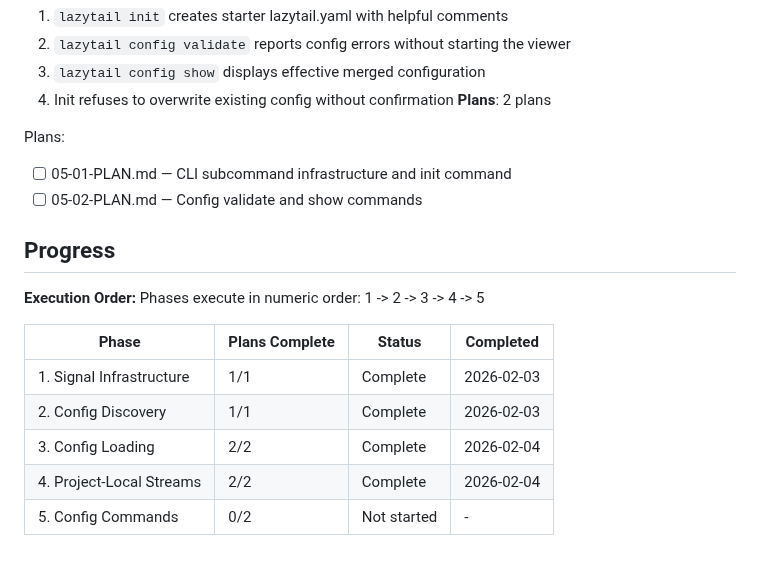
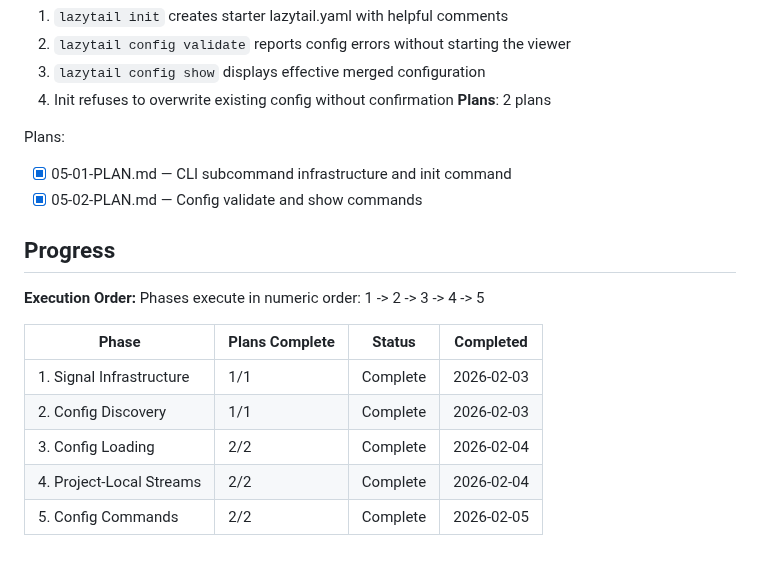
Before and after one commit to raaymax/lazytail, a Markdown page: .planning/ROADMAP.md, the part around one of its changes. Rendered like a GitHub page.

```diff
--- a/.planning/ROADMAP.md
+++ b/.planning/ROADMAP.md
@@ -93,8 +93,8 @@ Plans:
 **Plans**: 2 plans
 
 Plans:
-- [ ] 05-01-PLAN.md — CLI subcommand infrastructure and init command
-- [ ] 05-02-PLAN.md — Config validate and show commands
+- [x] 05-01-PLAN.md — CLI subcommand infrastructure and init command
+- [x] 05-02-PLAN.md — Config validate and show commands
 
 ## Progress
 
@@ -107,4 +107,4 @@ Phases execute in numeric order: 1 -> 2 -> 3 -> 4 -> 5
 | 2. Config Discovery | 1/1 | Complete | 2026-02-03 |
 | 3. Config Loading | 2/2 | Complete | 2026-02-04 |
 | 4. Project-Local Streams | 2/2 | Complete | 2026-02-04 |
-| 5. Config Commands | 0/2 | Not started | - |
+| 5. Config Commands | 2/2 | Complete | 2026-02-05 |
```
Also changed, not shown: other parts of .planning/ROADMAP.md (+1 -1 lines), .planning/REQUIREMENTS.md (+7 -7 lines), 1 other file.
